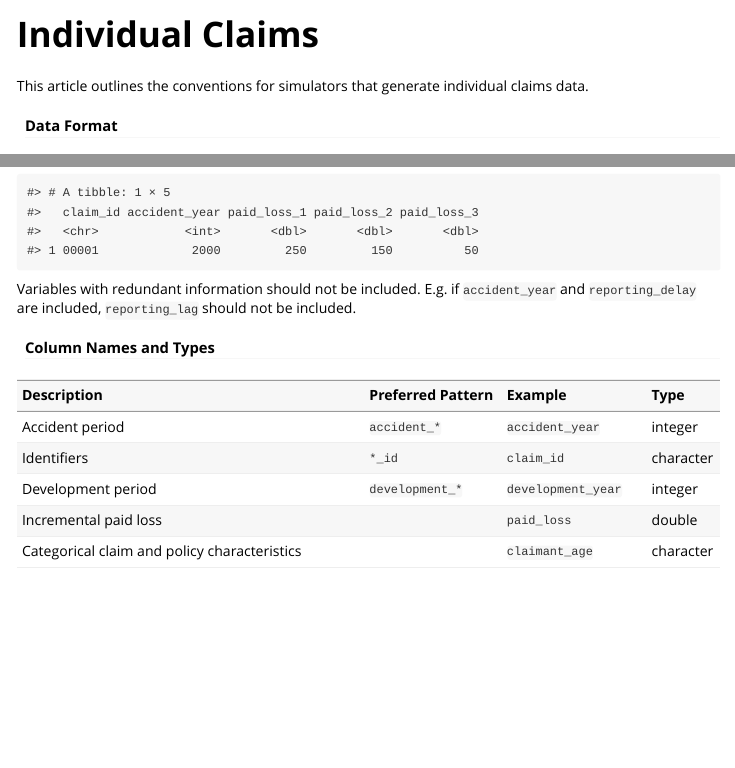
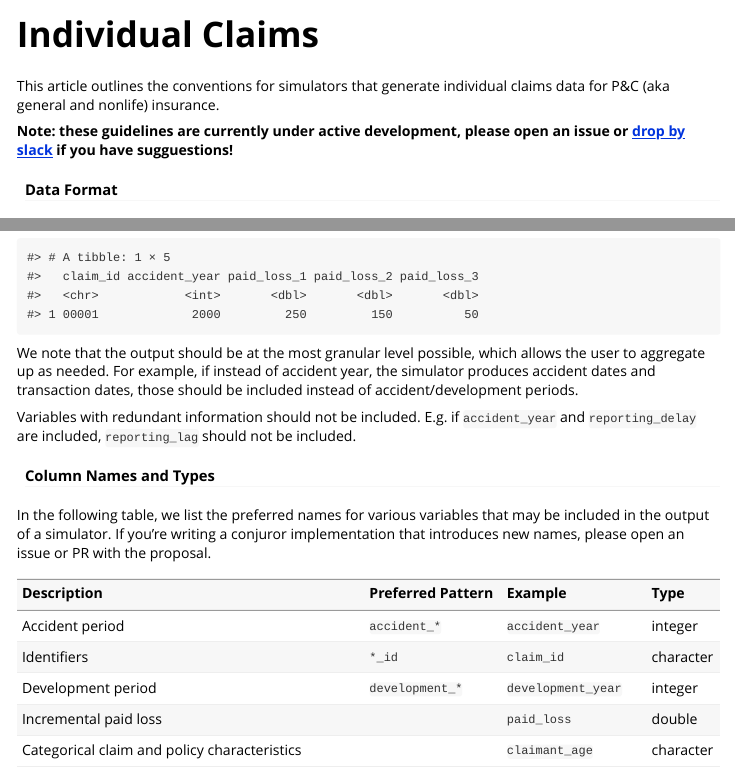
Before and after one commit to kasaai/conjuror, an R Markdown document (vignettes/individual-claims.Rmd): the page in a window 1100 px wide, from its top, and a second part further down, joined at a grey line. Rendered offline with R 4.5, knitr and Pandoc, with nearby package versions.

Commit message:
couple more points

````diff
--- a/vignettes/individual-claims.Rmd
+++ b/vignettes/individual-claims.Rmd
@@ -14,7 +14,9 @@ knitr::opts_chunk$set(
 )
 ```
 
-This article outlines the conventions for simulators that generate individual claims data.
+This article outlines the conventions for simulators that generate individual claims data for P&C (aka general and nonlife) insurance.
+
+**Note: these guidelines are currently under active development, please open an issue or [drop by slack](https://kasaai.slack.com/messages/CH4SAKX4G) if you have sugguestions!**
 
 #### Data Format
 
@@ -40,9 +42,13 @@ tibble::tribble(
 )
 ```
 
+We note that the output should be at the most granular level possible, which allows the user to aggregate up as needed. For example, if instead of accident year, the simulator produces accident dates and transaction dates, those should be included instead of accident/development periods.
+
 Variables with redundant information should not be included. E.g. if `accident_year` and `reporting_delay` are included, `reporting_lag` should not be included.
 
 #### Column Names and Types
+
+In the following table, we list the preferred names for various variables that may be included in the output of a simulator. If you're writing a conjuror implementation that introduces new names, please open an issue or PR with the proposal.
 
 ```{r, echo = FALSE}
 tbl <- tibble::tribble(
````
